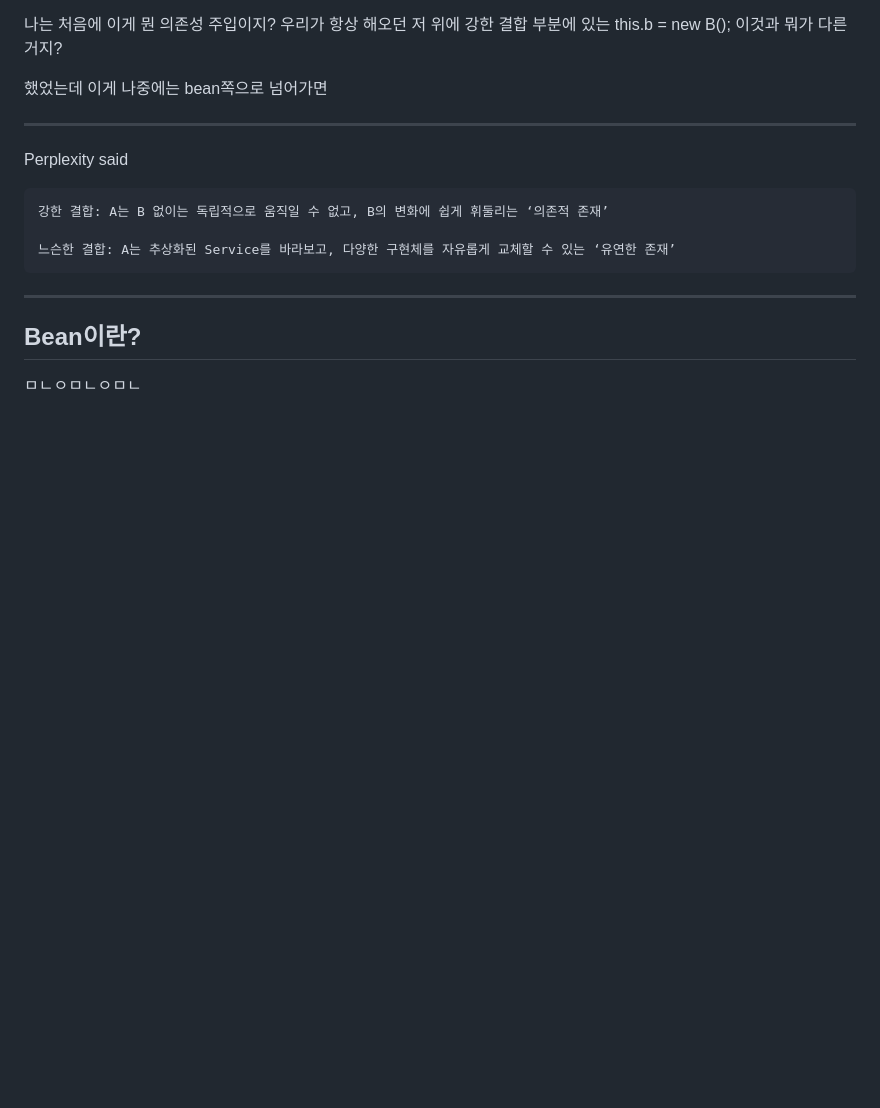
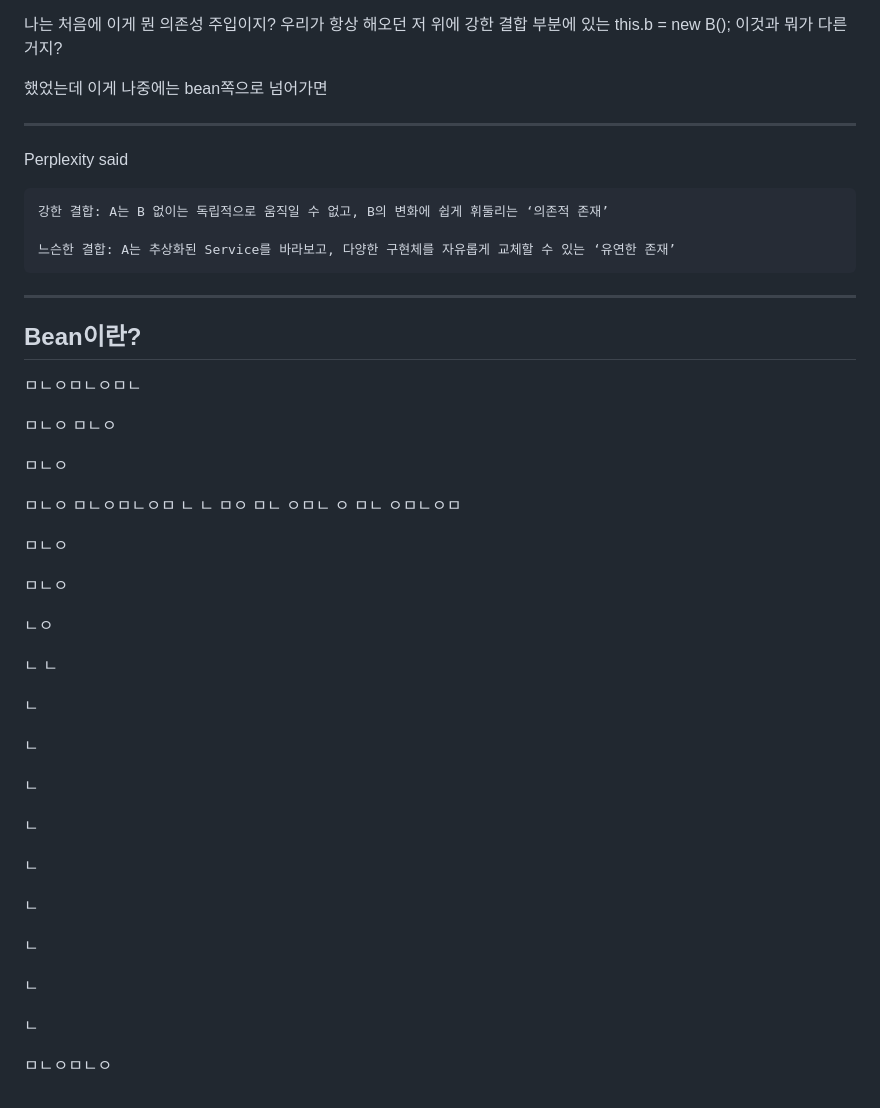
Before and after one commit to Joodori/Spring-training, a Markdown page: README.md, the part around the change. Rendered like a GitHub page; blank space fills up the shorter version.

```diff
--- a/README.md
+++ b/README.md
@@ -121,3 +121,59 @@ Perplexity said
 ---
 ## Bean이란?
 ㅁㄴㅇㅁㄴㅇㅁㄴ
+
+ㅁㄴㅇ
+ㅁㄴㅇ
+
+ㅁㄴㅇ
+
+ㅁㄴㅇ
+ㅁㄴㅇㅁㄴㅇㅁ
+ㄴ
+ㄴ
+ㅁㅇ
+ㅁㄴ
+ㅇㅁㄴ
+ㅇ
+ㅁㄴ
+ㅇㅁㄴㅇㅁ
+
+
+
+
+ㅁㄴㅇ
+
+
+ㅁㄴㅇ
+
+ㄴㅇ
+
+ㄴ
+ㄴ
+
+
+ㄴ
+
+ㄴ
+
+
+ㄴ
+
+ㄴ
+
+ㄴ
+
+
+ㄴ
+
+
+ㄴ
+
+
+ㄴ
+
+
+ㄴ
+
+
+ㅁㄴㅇㅁㄴㅇ
```
